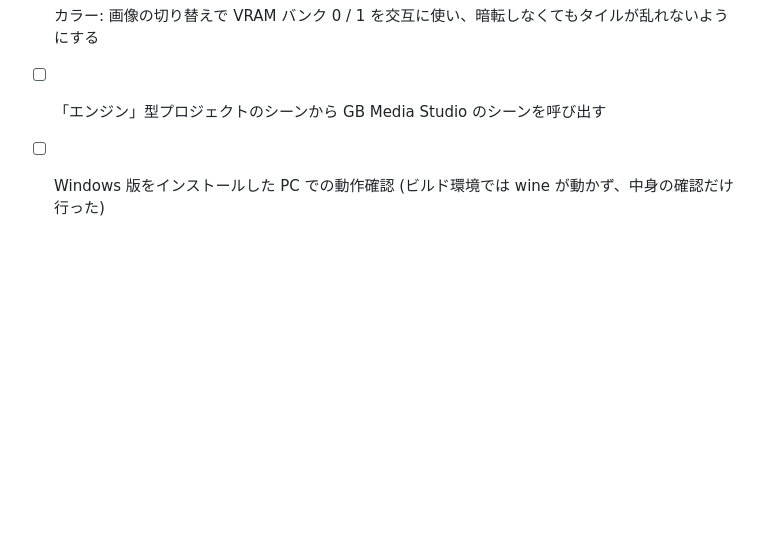
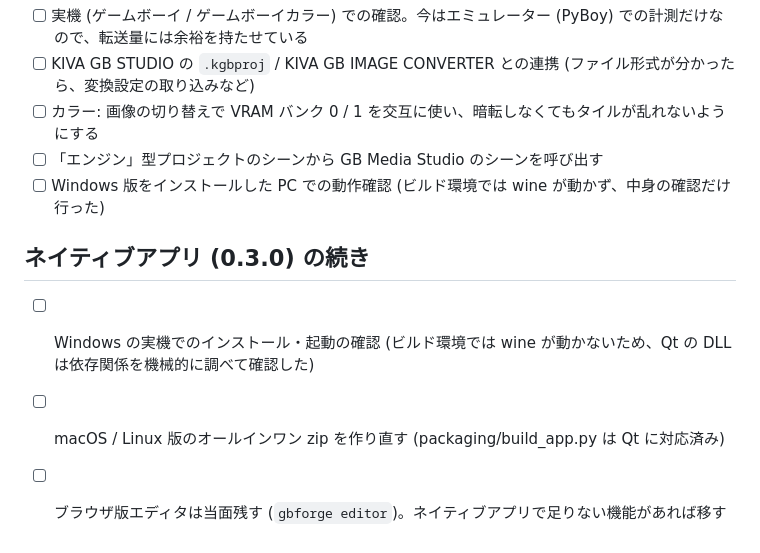
Before and after one commit to maskdriderkiva-sudo/-, a Markdown page: TODO.md, the part around the change. GitHub-like rendering; blank space fills up the shorter version.

```diff
--- a/TODO.md
+++ b/TODO.md
@@ -26,3 +26,9 @@
 - [ ] カラー: 画像の切り替えで VRAM バンク 0 / 1 を交互に使い、暗転しなくてもタイルが乱れないようにする
 - [ ] 「エンジン」型プロジェクトのシーンから GB Media Studio のシーンを呼び出す
 - [ ] Windows 版をインストールした PC での動作確認 (ビルド環境では wine が動かず、中身の確認だけ行った)
+
+## ネイティブアプリ (0.3.0) の続き
+
+- [ ] Windows の実機でのインストール・起動の確認 (ビルド環境では wine が動かないため、Qt の DLL は依存関係を機械的に調べて確認した)
+- [ ] macOS / Linux 版のオールインワン zip を作り直す (packaging/build_app.py は Qt に対応済み)
+- [ ] ブラウザ版エディタは当面残す (`gbforge editor`)。ネイティブアプリで足りない機能があれば移す
```
Also changed, not shown: README.md (+11 -9 lines), docs/editor.png, docs/media_studio.png, 16 other files.
